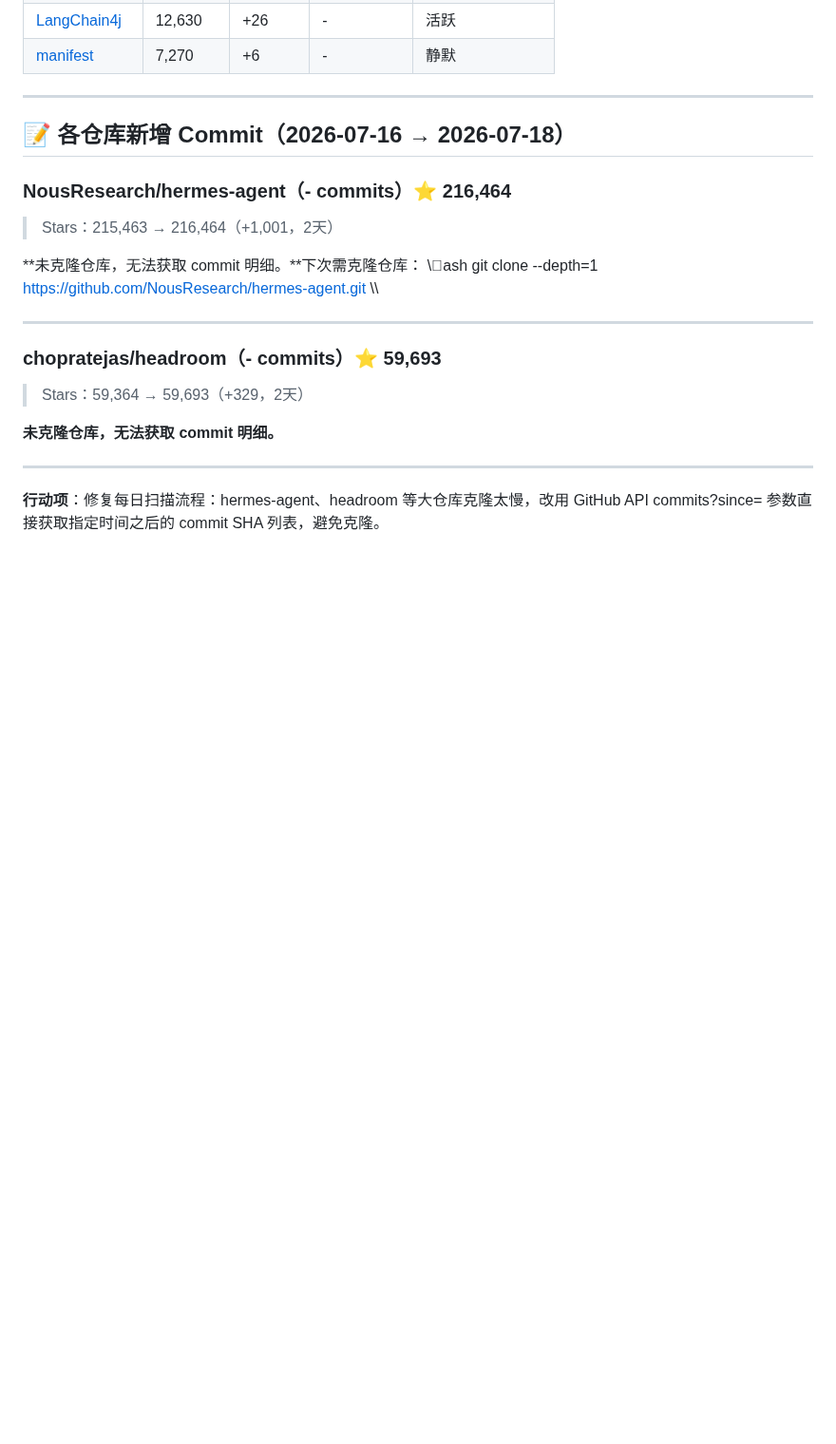
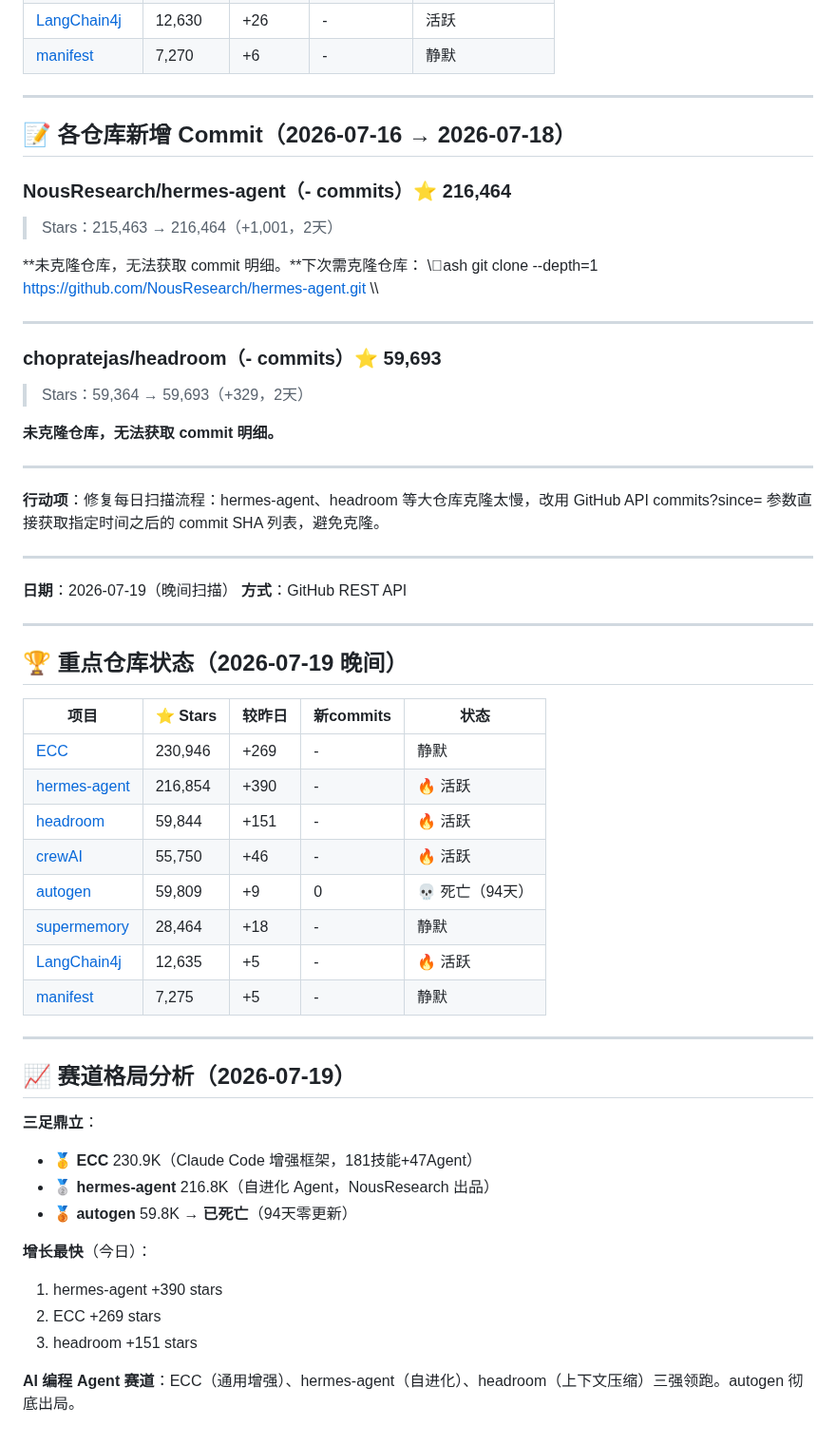
Before and after one commit to superMelo/nezha, a Markdown page: CHANGELOG-WATCH.md, the part around the change. Shown at 95% size. Drawn GitHub-style; folded sections open; blank space fills up the shorter version.

Commit message:
scan: 2026-07-18 evening ECC 230.9K(+269), hermes 216.8K(+390), headroom 59.8K(+151), autogen dead 94d

```diff
--- a/CHANGELOG-WATCH.md
+++ b/CHANGELOG-WATCH.md
@@ -2289,3 +2289,39 @@ git clone --depth=1 https://github.com/NousResearch/hermes-agent.git
 ---
 
 **行动项**：修复每日扫描流程：hermes-agent、headroom 等大仓库克隆太慢，改用 GitHub API commits?since= 参数直接获取指定时间之后的 commit SHA 列表，避免克隆。
+
+---
+
+**日期**：2026-07-19（晚间扫描）
+**方式**：GitHub REST API
+
+---
+
+## 🏆 重点仓库状态（2026-07-19 晚间）
+
+| 项目 | ⭐ Stars | 较昨日 | 新commits | 状态 |
+|------|---------|---------|-----------|------|
+| [ECC](https://github.com/affaan-m/ECC) | 230,946 | +269 | - | 静默 |
+| [hermes-agent](https://github.com/NousResearch/hermes-agent) | 216,854 | +390 | - | 🔥 活跃 |
+| [headroom](https://github.com/chopratejas/headroom) | 59,844 | +151 | - | 🔥 活跃 |
+| [crewAI](https://github.com/joaomdmoura/crewAI) | 55,750 | +46 | - | 🔥 活跃 |
+| [autogen](https://github.com/microsoft/autogen) | 59,809 | +9 | 0 | 💀 死亡（94天） |
+| [supermemory](https://github.com/supermemoryai/supermemory) | 28,464 | +18 | - | 静默 |
+| [LangChain4j](https://github.com/langchain4j/langchain4j) | 12,635 | +5 | - | 🔥 活跃 |
+| [manifest](https://github.com/mnfst/manifest) | 7,275 | +5 | - | 静默 |
+
+---
+
+## 📈 赛道格局分析（2026-07-19）
+
+**三足鼎立**：
+- 🥇 **ECC** 230.9K（Claude Code 增强框架，181技能+47Agent）
+- 🥈 **hermes-agent** 216.8K（自进化 Agent，NousResearch 出品）
+- 🥉 **autogen** 59.8K → **已死亡**（94天零更新）
+
+**增长最快**（今日）：
+1. hermes-agent +390 stars
+2. ECC +269 stars
+3. headroom +151 stars
+
+**AI 编程 Agent 赛道**：ECC（通用增强）、hermes-agent（自进化）、headroom（上下文压缩）三强领跑。autogen 彻底出局。
```
